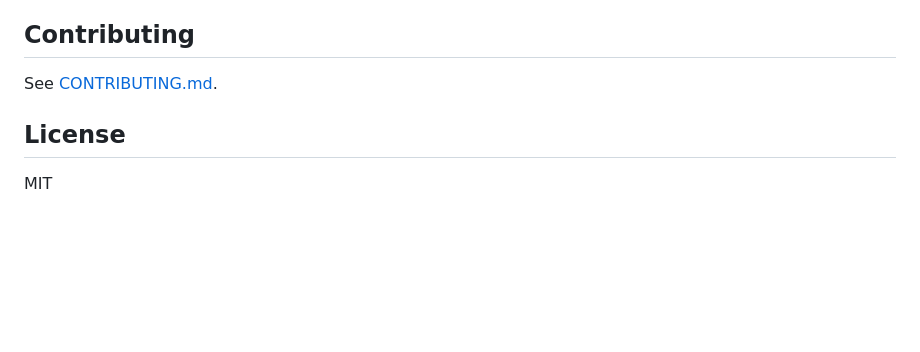
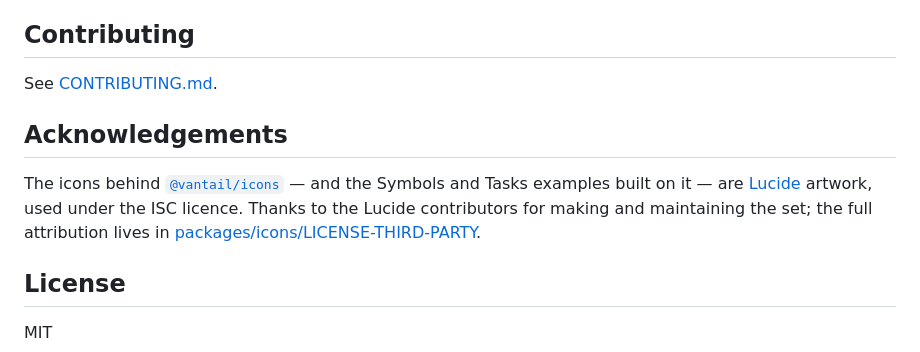
Before and after one commit to Vantail/vantail, a Markdown page: README.md, the part around the change. Rendered like a GitHub page; blank space fills up the shorter version.

Commit message:
docs: thank Lucide for the icons behind @vantail/icons

```diff
--- a/README.md
+++ b/README.md
@@ -597,6 +597,14 @@ example's own directory, which is the same thing.
 
 See [CONTRIBUTING.md](CONTRIBUTING.md).
 
+## Acknowledgements
+
+The icons behind [`@vantail/icons`](packages/icons) — and the Symbols and
+Tasks examples built on it — are [Lucide](https://lucide.dev) artwork, used
+under the ISC licence. Thanks to the Lucide contributors for making and
+maintaining the set; the full attribution lives in
+[packages/icons/LICENSE-THIRD-PARTY](packages/icons/LICENSE-THIRD-PARTY).
+
 ## License
 
 MIT
```
